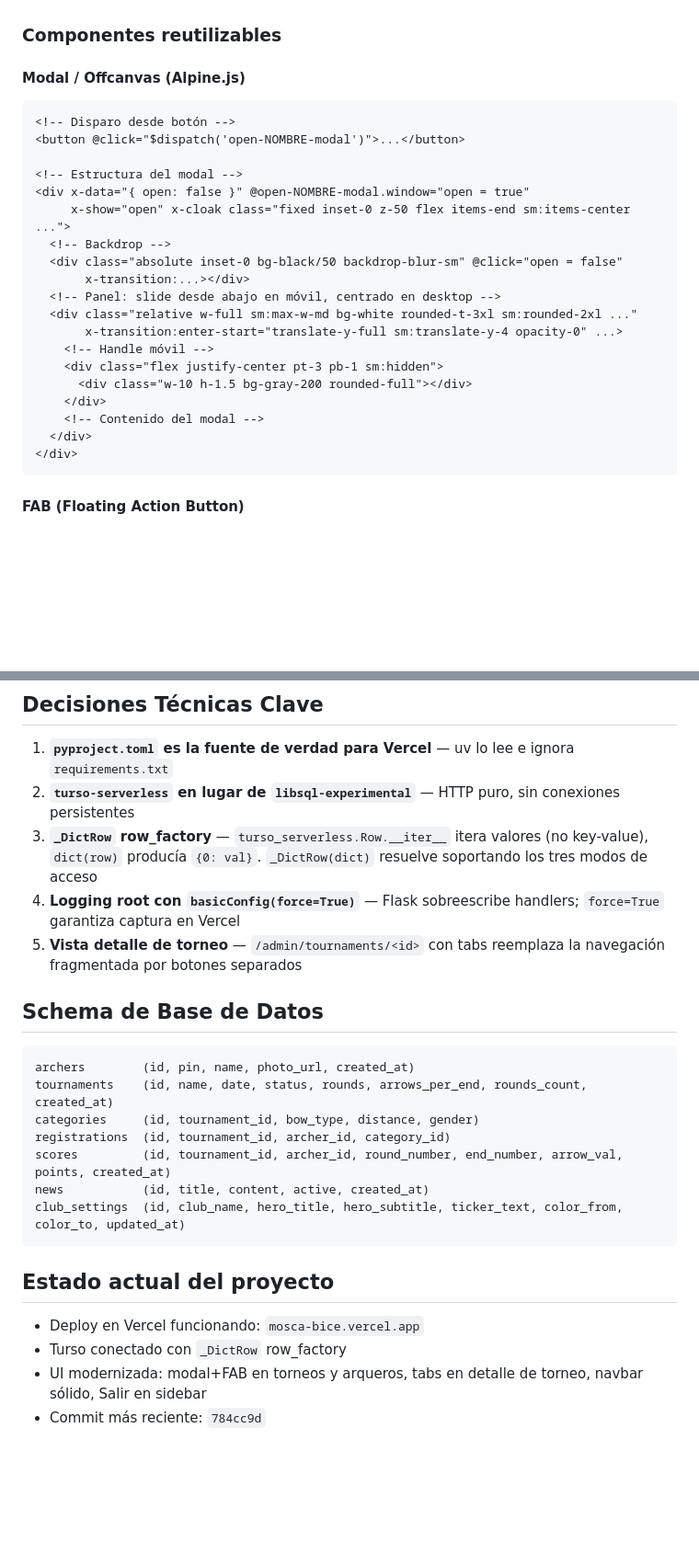
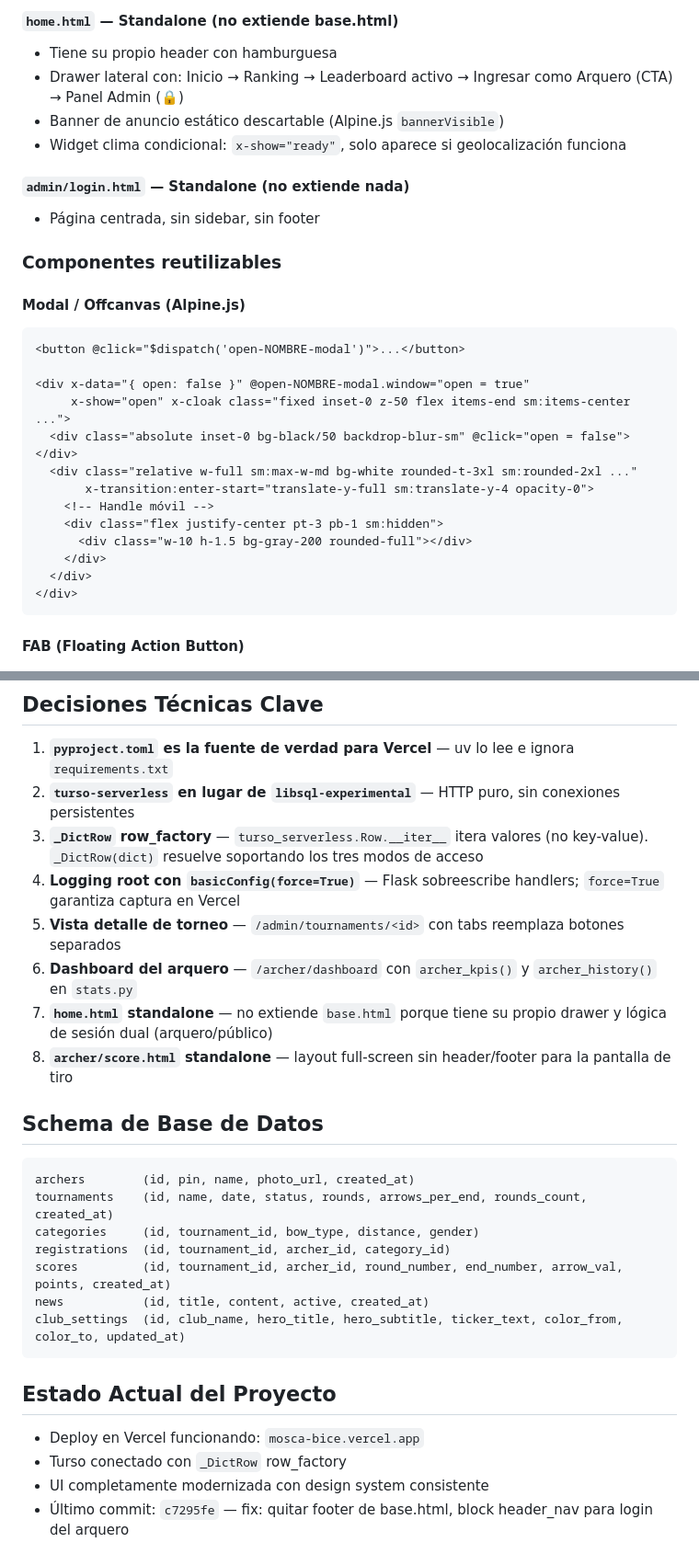
Before and after one commit to fcampo992/Mosca, a Markdown page: .kiro/steering/steering.md, 2 parts joined by grey strips. Shown at 92% size. GitHub-like rendering; blank space fills up the shorter version.

````diff
--- a/.kiro/steering/steering.md
+++ b/.kiro/steering/steering.md
@@ -63,25 +83,27 @@ requirements.txt  — Dependencias para dev local
+#### `home.html` — Standalone (no extiende base.html)
+- Tiene su propio header con hamburguesa
+- Drawer lateral con: Inicio → Ranking → Leaderboard activo → Ingresar como Arquero (CTA) → Panel Admin (🔒)
+- Banner de anuncio estático descartable (Alpine.js `bannerVisible`)
+- Widget clima condicional: `x-show="ready"`, solo aparece si geolocalización funciona
+
+#### `admin/login.html` — Standalone (no extiende nada)
+- Página centrada, sin sidebar, sin footer
 
 ### Componentes reutilizables
 
 #### Modal / Offcanvas (Alpine.js)
 ```html
-<!-- Disparo desde botón -->
 <button @click="$dispatch('open-NOMBRE-modal')">...</button>
 
-<!-- Estructura del modal -->
 <div x-data="{ open: false }" @open-NOMBRE-modal.window="open = true"
      x-show="open" x-cloak class="fixed inset-0 z-50 flex items-end sm:items-center ...">
-  <!-- Backdrop -->
-  <div class="absolute inset-0 bg-black/50 backdrop-blur-sm" @click="open = false"
-       x-transition:...></div>
-  <!-- Panel: slide desde abajo en móvil, centrado en desktop -->
+  <div class="absolute inset-0 bg-black/50 backdrop-blur-sm" @click="open = false"></div>
   <div class="relative w-full sm:max-w-md bg-white rounded-t-3xl sm:rounded-2xl ..."
-       x-transition:enter-start="translate-y-full sm:translate-y-4 opacity-0" ...>
+       x-transition:enter-start="translate-y-full sm:translate-y-4 opacity-0">
     <!-- Handle móvil -->
     <div class="flex justify-center pt-3 pb-1 sm:hidden">
       <div class="w-10 h-1.5 bg-gray-200 rounded-full"></div>
     </div>
-    <!-- Contenido del modal -->
   </div>
 </div>
 ```
@@ -208,9 +217,12 @@ function stepper(initial, min, max) {
 
 1. **`pyproject.toml` es la fuente de verdad para Vercel** — uv lo lee e ignora `requirements.txt`
 2. **`turso-serverless` en lugar de `libsql-experimental`** — HTTP puro, sin conexiones persistentes
-3. **`_DictRow` row_factory** — `turso_serverless.Row.__iter__` itera valores (no key-value), `dict(row)` producía `{0: val}`. `_DictRow(dict)` resuelve soportando los tres modos de acceso
+3. **`_DictRow` row_factory** — `turso_serverless.Row.__iter__` itera valores (no key-value). `_DictRow(dict)` resuelve soportando los tres modos de acceso
 4. **Logging root con `basicConfig(force=True)`** — Flask sobreescribe handlers; `force=True` garantiza captura en Vercel
-5. **Vista detalle de torneo** — `/admin/tournaments/<id>` con tabs reemplaza la navegación fragmentada por botones separados
+5. **Vista detalle de torneo** — `/admin/tournaments/<id>` con tabs reemplaza botones separados
+6. **Dashboard del arquero** — `/archer/dashboard` con `archer_kpis()` y `archer_history()` en `stats.py`
+7. **`home.html` standalone** — no extiende `base.html` porque tiene su propio drawer y lógica de sesión dual (arquero/público)
+8. **`archer/score.html` standalone** — layout full-screen sin header/footer para la pantalla de tiro
 
 ## Schema de Base de Datos
 
@@ -224,9 +236,9 @@ news           (id, title, content, active, created_at)
 club_settings  (id, club_name, hero_title, hero_subtitle, ticker_text, color_from, color_to, updated_at)
 ```
 
-## Estado actual del proyecto
+## Estado Actual del Proyecto
 
 - Deploy en Vercel funcionando: `mosca-bice.vercel.app`
 - Turso conectado con `_DictRow` row_factory
-- UI modernizada: modal+FAB en torneos y arqueros, tabs en detalle de torneo, navbar sólido, Salir en sidebar
-- Commit más reciente: `784cc9d`
+- UI completamente modernizada con design system consistente
+- Último commit: `c7295fe` — fix: quitar footer de base.html, block header_nav para login del arquero
````
Also changed, not shown: other parts of .kiro/steering/steering.md (+46 -39 lines).
